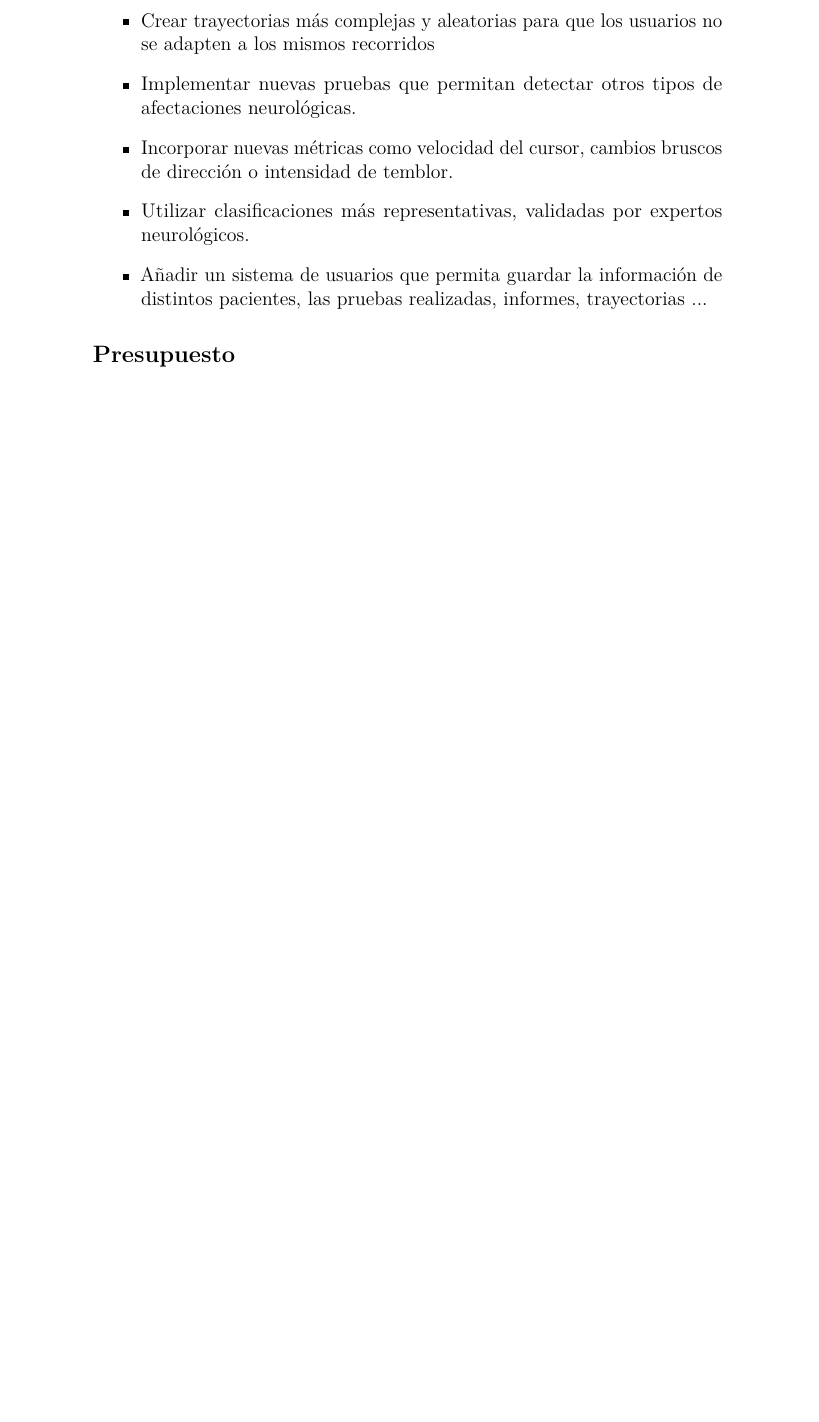
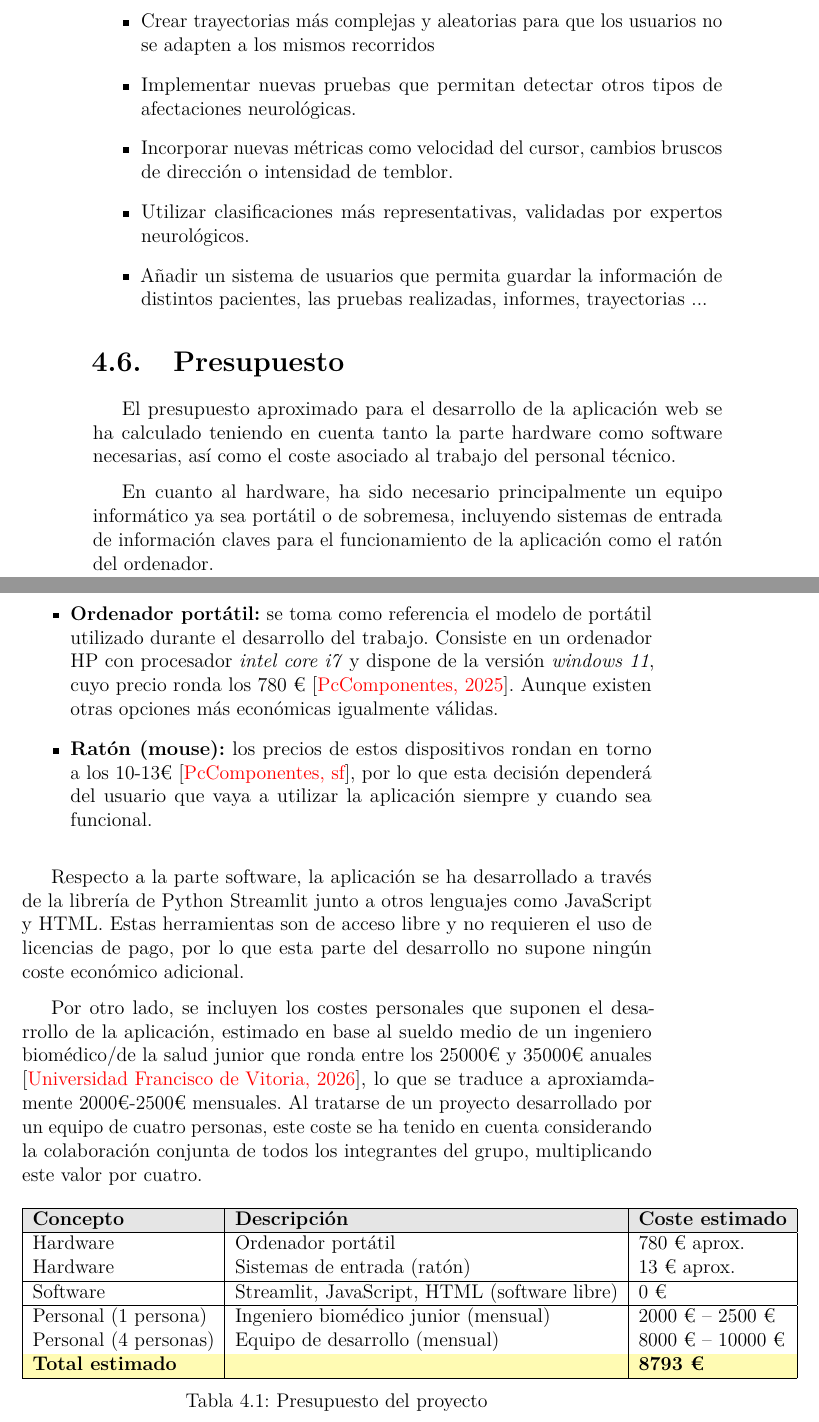
Before and after one commit to ivanmr200/Sensor_Movimientos_Involuntarios_NecPac, a LaTeX thesis (Plantilla_Latex_NecPac/Dispositivo de detección de movimientos involuntarios en pacientes con parálisis cerebral ateoide.tex, which reads Plantilla_Latex_NecPac/tex/5_aplicacion.tex): part of page 23 of 34 before the commit and two parts of pages 23 and 24 of 34 after it, the two joined at a grey line, cut so that both start at the same text, the shorter picture padded with empty space. Compiled offline with pdfLaTeX.

Commit message:
Presupuesto app + biografia y correcion errores

```diff
--- a/Plantilla_Latex_NecPac/Dispositivo de detección de movimientos involuntarios en pacientes con parálisis cerebral ateoide.tex
+++ b/Plantilla_Latex_NecPac/Dispositivo de detección de movimientos involuntarios en pacientes con parálisis cerebral ateoide.tex
@@ -9,6 +9,7 @@
 \usepackage{microtype}
 \usepackage{placeins}
 \usepackage{caption}
+\usepackage[table]{xcolor}
 
 \RequirePackage{booktabs}
 \RequirePackage[table]{xcolor}
--- a/Plantilla_Latex_NecPac/tex/5_aplicacion.tex
+++ b/Plantilla_Latex_NecPac/tex/5_aplicacion.tex
@@ -125,4 +125,36 @@ La aplicación desarrollada es un prototipo funcional cuyo objetivo es demostrar
 
 \end{itemize}
 
-\subsection{Presupuesto}
+\section{Presupuesto}
+
+El presupuesto aproximado para el desarrollo de la aplicación web se ha calculado teniendo en cuenta tanto la parte hardware como software necesarias, así como el coste asociado al trabajo del personal técnico.
+
+En cuanto al hardware, ha sido necesario principalmente un equipo informático ya sea portátil o de sobremesa, incluyendo sistemas de entrada de información claves para el funcionamiento de la aplicación como el ratón del ordenador.
+\clearpage
+\begin{itemize}
+\item \textbf{Ordenador portátil:} se toma como referencia el modelo de portátil utilizado durante el desarrollo del trabajo. Consiste en un ordenador HP con procesador \textit{intel core i7} y dispone de la versión \textit{windows 11}, cuyo precio ronda los 780 € \cite{hp_15_fd0334ns_pccomponentes}. Aunque existen otras opciones más económicas igualmente válidas.
+\item \textbf{Ratón (mouse):} los precios de estos dispositivos rondan en torno a los 10-13€ \cite{conceptronic_regas_tw5_pccomponentes}, por lo que esta decisión dependerá del usuario que vaya a utilizar la aplicación siempre y cuando sea funcional.
+\end{itemize}
+
+Respecto a la parte software, la aplicación se ha desarrollado a través de la librería de Python Streamlit junto a otros lenguajes como JavaScript y HTML. Estas herramientas son de acceso libre y no requieren el uso de licencias de pago, por lo que esta parte del desarrollo no supone ningún coste económico adicional.
+
+Por otro lado, se incluyen los costes personales que suponen el desarrollo de la aplicación, estimado en base al sueldo medio de un ingeniero biomédico/de la salud junior que ronda entre los 25000€ y 35000€ anuales \cite{ufv_biomedico_salario_espana}, lo que se traduce a aproxiamdamente 2000€-2500€ mensuales. Al tratarse de un proyecto desarrollado por un equipo de cuatro personas, este coste se ha tenido en cuenta considerando la colaboración conjunta de todos los integrantes del grupo, multiplicando este valor por cuatro.
+
+\begin{table}[h]
+\centering
+\begin{tabular}{|l|l|l|}
+
+\hline
+\rowcolor{gray!20}
+\textbf{Concepto} & \textbf{Descripción} & \textbf{Coste estimado} \\ \hline
+Hardware & Ordenador portátil & 780 € aprox. \\
+Hardware & Sistemas de entrada (ratón) & 13 € aprox. \\ \hline
+Software & Streamlit, JavaScript, HTML (software libre) & 0 € \\ \hline
+Personal (1 persona) & Ingeniero biomédico junior (mensual) & 2000 € -- 2500 € \\
+Personal (4 personas) & Equipo de desarrollo (mensual) & 8000 € -- 10000 € \\ \hline
+\rowcolor{yellow!30}
+\textbf{Total estimado} &  & \textbf{8793 €} \\ \hline
+\end{tabular}
+\caption{Presupuesto del proyecto}
+\label{tab:presupuesto}
+\end{table}
```
Also changed, not shown: Plantilla_Latex_NecPac/bibliografia.bib (+24 -0 lines), Plantilla_Latex_NecPac/Dispositivo de detección de movimientos involuntarios en pacientes con parálisis cerebral ateoide.bbl, Plantilla_Latex_NecPac/Dispositivo de detección de movimientos involuntarios en pacientes con parálisis cerebral ateoide.pdf, Plantilla_Latex_NecPac/tex/5_aplicacion.tex (2 more changed lines), 10 other files.
